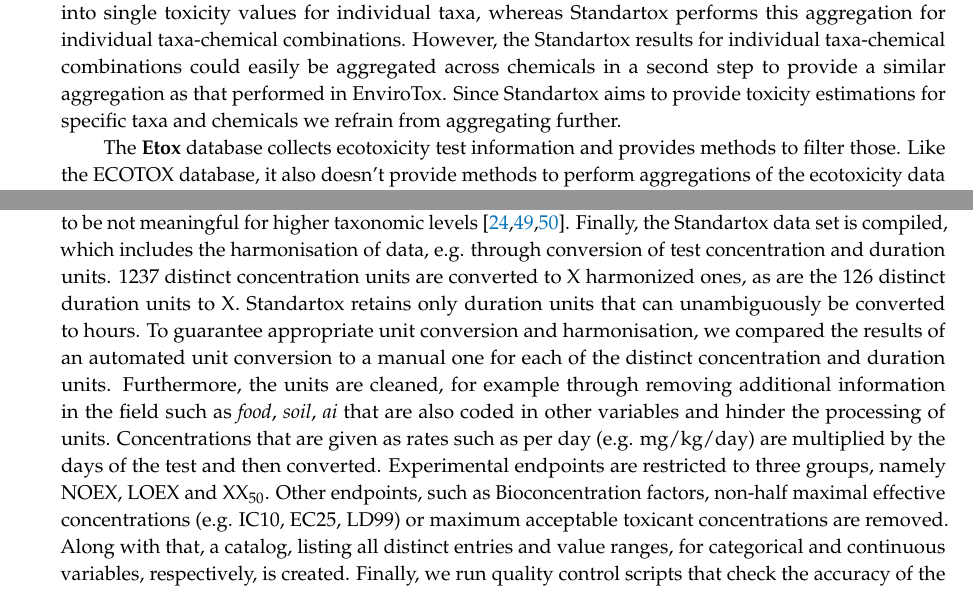
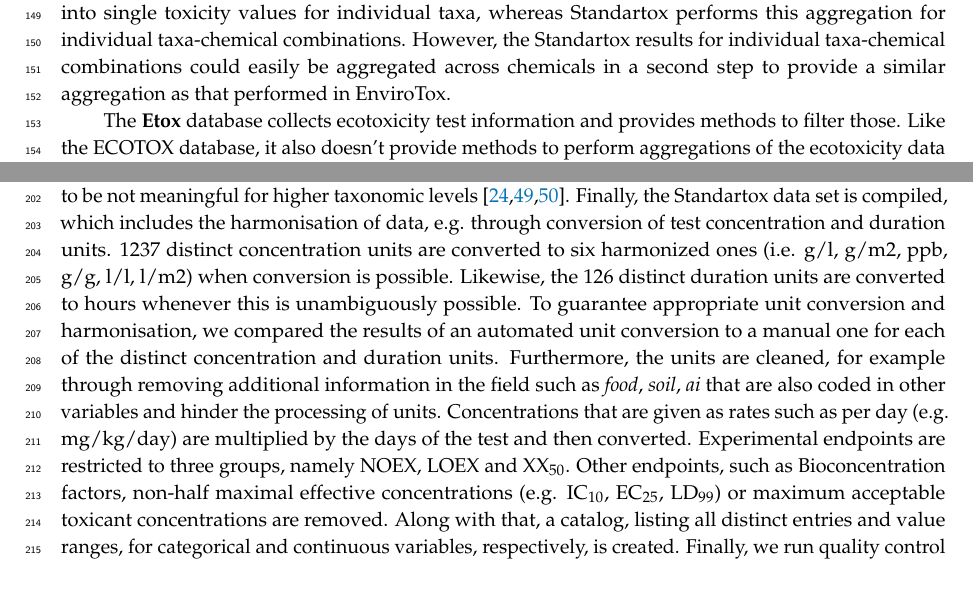
Before and after one commit to andschar/standartox-build, a LaTeX paper (article/article.tex): two parts of pages 7 and 8 of 17 before the commit and two parts of pages 7 and 8 of 16 after it, joined at a grey line, cut so that both start at the same text. Compiled offline with pdfLaTeX.

Commit message:
Updates from Overleaf

```diff
--- a/article/article.tex
+++ b/article/article.tex
@@ -2,7 +2,7 @@
 %  In case you need support, please attach all files that are necessary for compiling as well as the log file, and specify the details of your LaTeX setup (which operating system and LaTeX version / tools you are using).
 
 %=================================================================
-\documentclass[journal,datadescriptor,accept,moreauthors,pdftex]{Definitions/mdpi}
+\documentclass[journal,datadescriptor,submit,moreauthors,pdftex]{Definitions/mdpi}
 
 % If you would like to post an early version of this manuscript as a preprint, you may use preprint as the journal and change 'submit' to 'accept'. The document class line would be, e.g., \documentclass[preprints,article,accept,moreauthors,pdftex]{mdpi}. This is especially recommended for submission to arXiv, where line numbers should be removed before posting. For preprints.org, the editorial staff will make this change immediately prior to posting.
 
@@ -212,7 +212,7 @@
 \par
 \textbf{Comptox}, is a web tool published by the EPA which, similar to Standartox allows for filtering test results, the retrieval of additional chemical information as well as predicted toxicity data \citep{martin_prediction_2001}, such as 48 h \textit{Daphnia magna} LC\textsubscript{50} values. However, toxicity estimations are limited to standard test organisms (e.g. \textit{Daphnia magna}), and the tool lacks the possibility for automated data retrieval \citep{williams_comptox_2017}.
 \par
-The \textbf{EnviroTox} database which also uses, amongst others the ECOTOX database as an input has recently been published \citep{healthandenvironmentalsciencesinstitutehesi_envirotox_2019, connors_creation_2019}. In contrast to Standartox, EnviroTox  is restricted to selected aquatic organisms (i.e. fish, amphibians, invertebrates and algae) and experimental durations (at least 24 h) and uses a rule-based algorithm to derive single ecotoxicity values. Besides, EnviroTox provides additional information on toxicity endpoints, such as acute or chronic classifications and mode of action assignments. We intentionally omitted such classifications given that the approach to classification may vary with the purpose of the study. The EnviroTox database allows for an aggregation into single toxicity values for individual taxa, whereas Standartox performs this aggregation for individual taxa-chemical combinations. However, the Standartox results for individual taxa-chemical combinations could easily be aggregated across chemicals in a second step to provide a similar aggregation as that performed in EnviroTox. Since Standartox aims to provide toxicity estimations for specific taxa and chemicals we refrain from aggregating further.
+The \textbf{EnviroTox} database which also uses, amongst others the ECOTOX database as an input has recently been published \citep{healthandenvironmentalsciencesinstitutehesi_envirotox_2019, connors_creation_2019}. In contrast to Standartox, EnviroTox  is restricted to selected aquatic organisms (i.e. fish, amphibians, invertebrates and algae) and experimental durations (at least 24 h) and uses a rule-based algorithm to derive single ecotoxicity values. Besides, EnviroTox provides additional information on toxicity endpoints, such as acute or chronic classifications and mode of action assignments. We intentionally omitted such classifications given that the approach to classification may vary with the purpose of the study. The EnviroTox database allows for an aggregation into single toxicity values for individual taxa, whereas Standartox performs this aggregation for individual taxa-chemical combinations. However, the Standartox results for individual taxa-chemical combinations could easily be aggregated across chemicals in a second step to provide a similar aggregation as that performed in EnviroTox.
 \par
 The \textbf{Etox} database collects ecotoxicity test information and provides methods to filter those. Like the ECOTOX database, it also doesn't provide methods to perform aggregations of the ecotoxicity data and the database is not accessible in automated way. In contrast to the ECOTOX database it is not possible to download the whole database.
 \par
@@ -246,7 +246,7 @@
 An automated processing pipeline downloads the quarterly released ECOTOX database, performs several preparation steps on it and exports a final Standartox data set. This data set is accessible via a web application and an application programming interface (API). An API provides the means for machine communication between a host and a client and thus allows scriptable data queries. To facilitate the API access, the R \citep{rcoreteam_language_2017} package \textit{standartox} is built. All data presented in this paper are derived from the Standartox build based on the ECOTOX release from the 12.12.2019. The code for Standartox is located in two Github repositories \url{https://github.com/andschar/standartox-build} and \url{https://github.com/andschar/standartox}. The former contains code to process the data and to build the web application and the API, the latter contains code to build the R-package. Most of the code is written in R 3.6.1 and associated packages (List: \ref{tab:rpackages}) and SQL for PostgreSQL 9.6.1.
 
 \subsection{Processing}
-Standartox downloads the quarterly released ECOTOX database and builds it into a local PostgreSQL database. Subsequently, Structured Query Language (SQL) functions for further processing the data are implemented. In addition lookup tables that enable the conversion of units such as duration and concentration are created. A meta-table providing information such as the release version of the ECOTOX database is added. Then, provided Chemical Abstracts Service Numbers (CAS) and taxonomic names are used to query additional information from publicly available databases on chemicals and organisms, respectively. This includes the Compendium of Pesticide Common Names \citep{wood_compendium_2019}, the Chemical Entities of Biological Interest (ChEBI) database \citep{hastings_chebi_2016}, the Chemical Identifier Resolver (CIR) service \citep{nationalinstitutesofhealthnih_chemical_2019}, the Pubchem database \citep{kim_pubchem_2016}, Eurostat \citep{europeancommission_eurostat_2019} and Wikidata \citep{vrandecic_wikidata_2014} for chemicals and the World Register of Marine Species (WoRMS) \citep{wormseditorialboard_world_2018} and the Global Biodiversity Information Facility (GBIF) \citep{gbiftheglobalbiodiversityinformationfacility_what_2020} (Table~\ref{tab:data-base-additional}) for habitat and spatial distribution of organisms. Given that taxonomic names can be ambiguous, e.g. the genus \textit{Eisenia} can refer to an algae and a worm, we first match the taxa names against specific database identifiers (e.g. WoRMS \citep{wormseditorialboard_world_2020}) and subsequently check their accordance with the underlying ECOTOX data taxonomy. Then we query the actual data by using the identifiers. In a next step the data is added to Standartox to enable filtering for specific chemical roles (e.g. drug, metal, pesticide, personal care product) and classes (e.g. pyrethroid, carbamate) as well as spatial distribution (i.e. continents) and habitat preferences (e.g. freshwater) of individual taxa. Taxa that were not identified to at least genus level are excluded, because relative toxicity comparisons have been shown to be not meaningful for higher taxonomic levels \citep{rainbow_trace_2002, buchwalter_differences_2005, malaj_physiological_2012}. Finally, the Standartox data set is compiled, which includes the harmonisation of data, e.g. through conversion of test concentration and duration units. 1237 distinct concentration units are converted to X harmonized ones, as are the 126 distinct duration units to X. Standartox retains only duration units that can unambiguously be converted to hours. To guarantee appropriate unit conversion and harmonisation, we compared the results of an automated unit conversion to a manual one for each of the distinct concentration and duration units. Furthermore, the units are cleaned, for example through removing additional information in the field such as \textit{food}, \textit{soil}, \textit{ai} that are also coded in other variables and hinder the processing of units. Concentrations that are given as rates such as per day (e.g. mg/kg/day) are multiplied by the days of the test and then converted. Experimental endpoints are restricted to three groups, namely NOEX, LOEX and XX\textsubscript{50}. Other endpoints, such as Bioconcentration factors, non-half maximal effective concentrations (e.g. IC10, EC25, LD99) or maximum acceptable toxicant concentrations are removed. Along with that, a catalog, listing all distinct entries and value ranges, for categorical and continuous variables, respectively, is created. Finally, we run quality control scripts that check the accuracy of the data. The compiled Standartox data set together with the catalog is exported and accessible via the web application and the API, through the R package.
+Standartox downloads the quarterly released ECOTOX database and builds it into a local PostgreSQL database. Subsequently, Structured Query Language (SQL) functions for further processing the data are implemented. In addition lookup tables that enable the conversion of units such as duration and concentration are created. A meta-table providing information such as the release version of the ECOTOX database is added. Then, provided Chemical Abstracts Service Numbers (CAS) and taxonomic names are used to query additional information from publicly available databases on chemicals and organisms, respectively. This includes the Compendium of Pesticide Common Names \citep{wood_compendium_2019}, the Chemical Entities of Biological Interest (ChEBI) database \citep{hastings_chebi_2016}, the Chemical Identifier Resolver (CIR) service \citep{nationalinstitutesofhealthnih_chemical_2019}, the Pubchem database \citep{kim_pubchem_2016}, Eurostat \citep{europeancommission_eurostat_2019} and Wikidata \citep{vrandecic_wikidata_2014} for chemicals and the World Register of Marine Species (WoRMS) \citep{wormseditorialboard_world_2018} and the Global Biodiversity Information Facility (GBIF) \citep{gbiftheglobalbiodiversityinformationfacility_what_2020} (Table~\ref{tab:data-base-additional}) for habitat and spatial distribution of organisms. Given that taxonomic names can be ambiguous, e.g. the genus \textit{Eisenia} can refer to an algae and a worm, we first match the taxa names against specific database identifiers (e.g. WoRMS \citep{wormseditorialboard_world_2020}) and subsequently check their accordance with the underlying ECOTOX data taxonomy. Then we query the actual data by using the identifiers. In a next step the data is added to Standartox to enable filtering for specific chemical roles (e.g. drug, metal, pesticide, personal care product) and classes (e.g. pyrethroid, carbamate) as well as spatial distribution (i.e. continents) and habitat preferences (e.g. freshwater) of individual taxa. Taxa that were not identified to at least genus level are excluded, because relative toxicity comparisons have been shown to be not meaningful for higher taxonomic levels \citep{rainbow_trace_2002, buchwalter_differences_2005, malaj_physiological_2012}. Finally, the Standartox data set is compiled, which includes the harmonisation of data, e.g. through conversion of test concentration and duration units. 1237 distinct concentration units are converted to six harmonized ones (i.e. g/l, g/m2, ppb, g/g, l/l, l/m2) when conversion is possible. Likewise, the 126 distinct duration units are converted to hours whenever this is unambiguously possible. To guarantee appropriate unit conversion and harmonisation, we compared the results of an automated unit conversion to a manual one for each of the distinct concentration and duration units. Furthermore, the units are cleaned, for example through removing additional information in the field such as \textit{food}, \textit{soil}, \textit{ai} that are also coded in other variables and hinder the processing of units. Concentrations that are given as rates such as per day (e.g. mg/kg/day) are multiplied by the days of the test and then converted. Experimental endpoints are restricted to three groups, namely NOEX, LOEX and XX\textsubscript{50}. Other endpoints, such as Bioconcentration factors, non-half maximal effective concentrations (e.g. IC\textsubscript{10}, EC\textsubscript{25}, LD\textsubscript{99}) or maximum acceptable toxicant concentrations are removed. Along with that, a catalog, listing all distinct entries and value ranges, for categorical and continuous variables, respectively, is created. Finally, we run quality control scripts that check the accuracy of the data. The compiled Standartox data set together with the catalog is exported and accessible via the web application and the API, through the R package.
 
 \begin{figure}[H]
     \centering
```
Also changed, not shown: article/article.tex (2 more changed lines).
